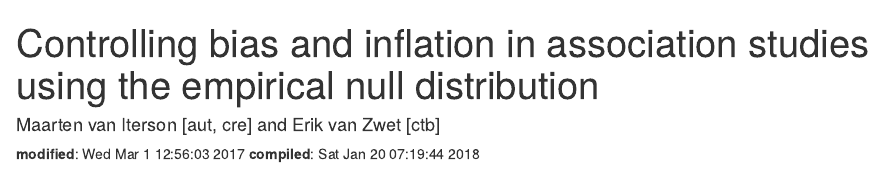
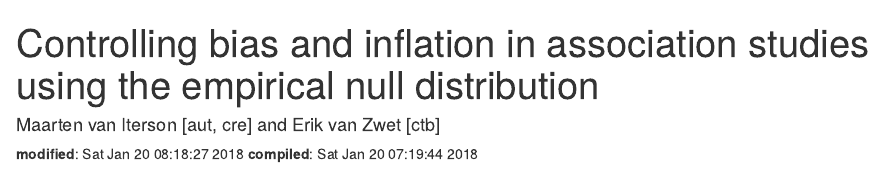
Before and after one commit to mvaniterson/bacon, an R Markdown document (vignettes/bacon.Rmd): the page in a window 1100 px wide, from its top. Rendered offline with R 4.5, knitr and Pandoc, with nearby package versions; drawn as R Markdown's standard HTML page in place of the format the file asks for; code that draws random numbers runs with fixed seeds of ours; some code elsewhere in the file could not run offline; common packages that the code uses without loading them are loaded.

Commit message:
bug fix: changed html_document2 -> html_document

````diff
--- a/vignettes/bacon.Rmd
+++ b/vignettes/bacon.Rmd
@@ -3,7 +3,7 @@
 author: "Maarten van Iterson [aut, cre] and Erik van Zwet [ctb]"
 package: "bacon `r packageVersion('bacon')`"
 output:
-  BiocStyle::html_document2:
+  BiocStyle::html_document:
     number_sections: yes
     toc_float: true
 bibliography: bacon.bib
@@ -13,7 +13,7 @@
   %\VignetteEncoding{UTF-8}
 ---
 
-**modified**: Wed Mar  1 12:56:03 2017
+**modified**: Sat Jan 20 08:18:27 2018
 **compiled**: `r date()`
 
 ```{r style, echo = FALSE, results = 'asis', warning=FALSE}
````
Also changed, not shown: 1 other file.
